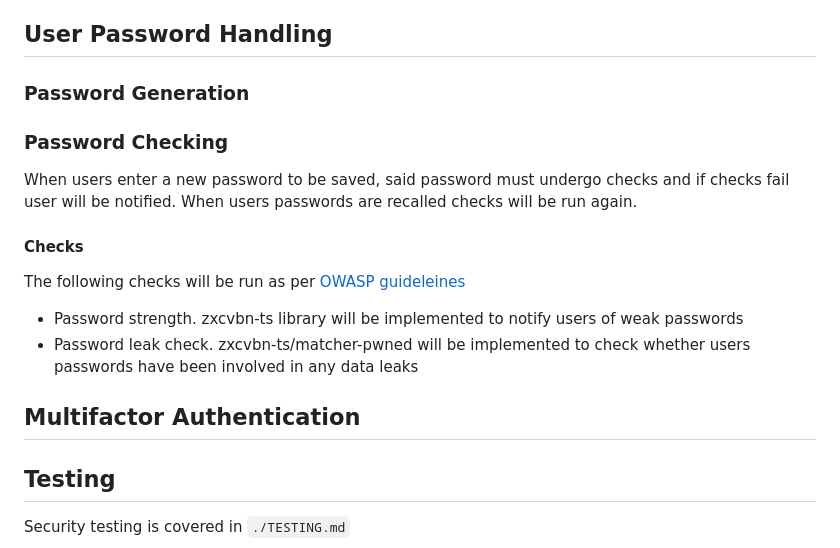
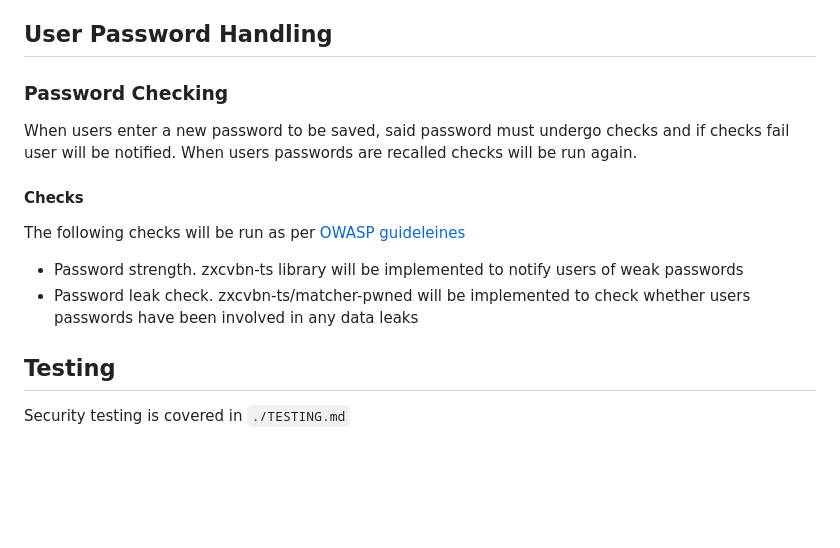
Before and after one commit to Mowhite29/Password-Vault, a Markdown page: docs/SECURITY_CONSIDERATIONS.md, the part around the change. Drawn GitHub-style; blank space fills up the shorter version.

````diff
--- a/docs/SECURITY_CONSIDERATIONS.md
+++ b/docs/SECURITY_CONSIDERATIONS.md
@@ -249,8 +249,6 @@ When user adds a new password or wishes to decrypt one:
 
 ## User Password Handling
 
-### Password Generation
-
 
 ### Password Checking
 
@@ -264,10 +262,6 @@ The following checks will be run as per [OWASP guideleines](https://cheatsheetse
 - Password strength. zxcvbn-ts library will be implemented to notify users of weak passwords
 - Password leak check. zxcvbn-ts/matcher-pwned will be implemented to check whether users passwords have been involved in any data leaks
 
-## Multifactor Authentication
-
-
-
 ## Testing
 
 Security testing is covered in ```./TESTING.md```
````
